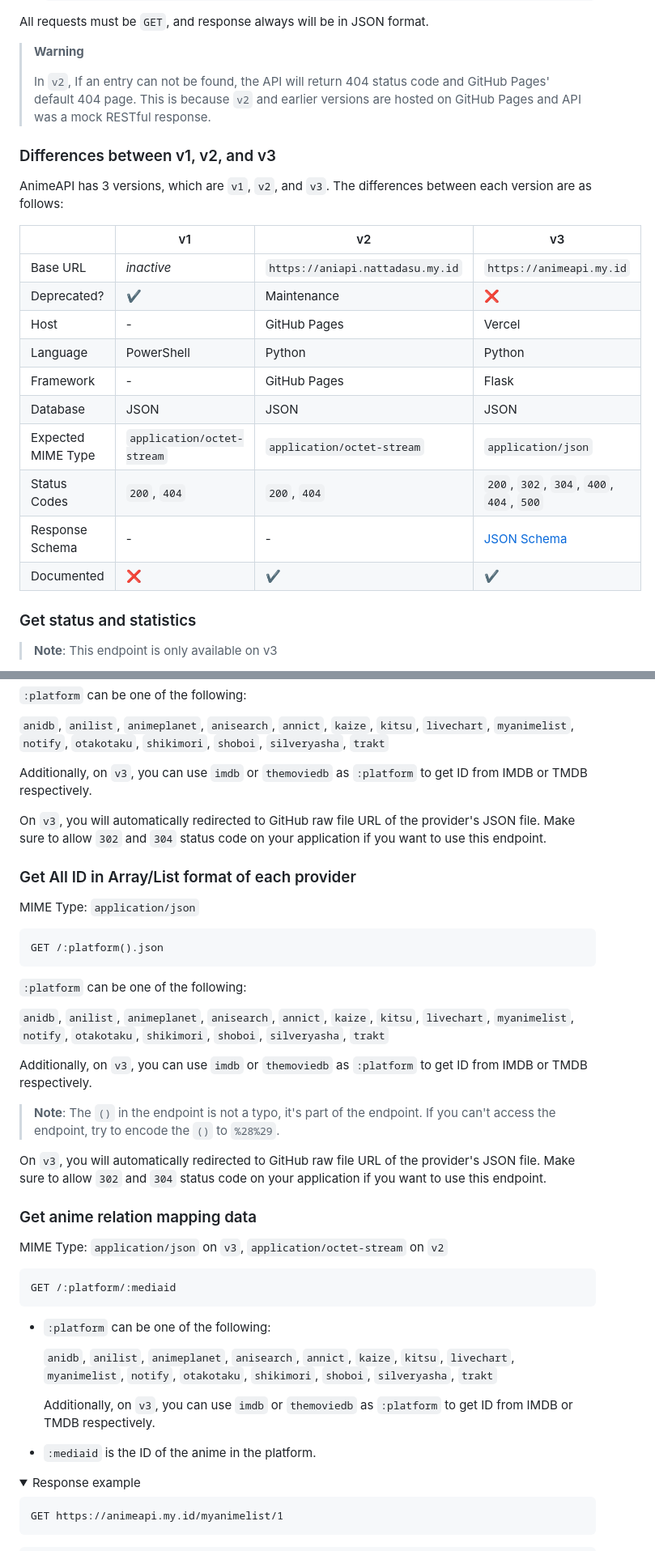
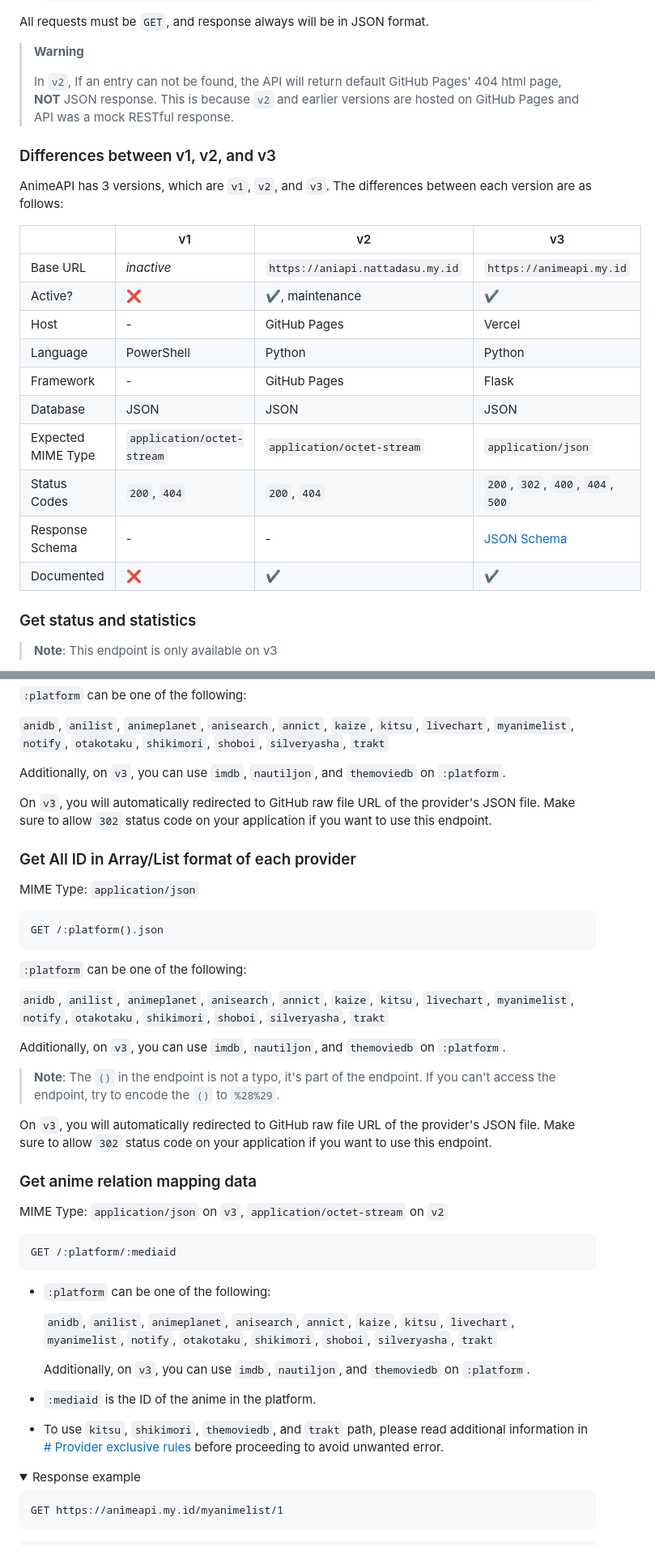
Before and after one commit to tajoumaru/ids.moe, a Markdown page: README.md, 2 parts joined by grey strips. Shown: that part at 81% size. GitHub-like rendering; folded sections open.

```diff
--- a/README.md
+++ b/README.md
@@ -181,27 +182,27 @@ All requests must be `GET`, and response always will be in JSON format.
 
 > **Warning**
 >
-> In `v2`, If an entry can not be found, the API will return 404 status code
-> and GitHub Pages' default 404 page. This is because `v2` and earlier versions
-> are hosted on GitHub Pages and API was a mock RESTful response.
+> In `v2`, If an entry can not be found, the API will return default GitHub
+> Pages' 404 html page, **NOT** JSON response. This is because `v2` and earlier
+> versions are hosted on GitHub Pages and API was a mock RESTful response.
 
 ### Differences between v1, v2, and v3
 
 AnimeAPI has 3 versions, which are `v1`, `v2`, and `v3`. The differences between
 each version are as follows:
 
-|                    | v1                         | v2                               | v3                                       |
-| ------------------ | -------------------------- | -------------------------------- | ---------------------------------------- |
-| Base URL           | *inactive*                 | `https://aniapi.nattadasu.my.id` | `https://animeapi.my.id`                 |
-| Deprecated?        | ✔                          | Maintenance                      | ❌                                        |
-| Host               | -                          | GitHub Pages                     | Vercel                                   |
-| Language           | PowerShell                 | Python                           | Python                                   |
-| Framework          | -                          | GitHub Pages                     | Flask                                    |
-| Database           | JSON                       | JSON                             | JSON                                     |
-| Expected MIME Type | `application/octet-stream` | `application/octet-stream`       | `application/json`                       |
-| Status Codes       | `200`, `404`               | `200`, `404`                     | `200`, `302`, `304`, `400`, `404`, `500` |
-| Response Schema    | -                          | -                                | [JSON Schema](#json-schema)              |
-| Documented         | ❌                          | ✔                                | ✔                                        |
+|                    | v1                         | v2                               | v3                                |
+| ------------------ | -------------------------- | -------------------------------- | --------------------------------- |
+| Base URL           | *inactive*                 | `https://aniapi.nattadasu.my.id` | `https://animeapi.my.id`          |
+| Active?            | ❌                          | ✔, maintenance                   | ✔                                 |
+| Host               | -                          | GitHub Pages                     | Vercel                            |
+| Language           | PowerShell                 | Python                           | Python                            |
+| Framework          | -                          | GitHub Pages                     | Flask                             |
+| Database           | JSON                       | JSON                             | JSON                              |
+| Expected MIME Type | `application/octet-stream` | `application/octet-stream`       | `application/json`                |
+| Status Codes       | `200`, `404`               | `200`, `404`                     | `200`, `302`, `400`, `404`, `500` |
+| Response Schema    | -                          | -                                | [JSON Schema](#json-schema)       |
+| Documented         | ❌                          | ✔                                | ✔                                 |
 
 ### Get status and statistics
 
@@ -375,12 +376,12 @@ GET /:platform.json
 `livechart`, `myanimelist`, `notify`, `otakotaku`, `shikimori`, `shoboi`,
 `silveryasha`, `trakt`
 
-Additionally, on `v3`, you can use `imdb` or `themoviedb` as `:platform` to get
-ID from IMDB or TMDB respectively.
+Additionally, on `v3`, you can use `imdb`, `nautiljon`, and `themoviedb` on
+`:platform`.
 
 On `v3`, you will automatically redirected to GitHub raw file URL of the
-provider's JSON file. Make sure to allow `302` and `304` status code on your
-application if you want to use this endpoint.
+provider's JSON file. Make sure to allow `302` status code on your application
+if you want to use this endpoint.
 
 ### Get All ID in Array/List format of each provider
 
@@ -396,15 +397,15 @@ GET /:platform().json
 `livechart`, `myanimelist`, `notify`, `otakotaku`, `shikimori`, `shoboi`,
 `silveryasha`, `trakt`
 
-Additionally, on `v3`, you can use `imdb` or `themoviedb` as `:platform` to get
-ID from IMDB or TMDB respectively.
+Additionally, on `v3`, you can use `imdb`, `nautiljon`, and `themoviedb` on
+`:platform`.
 
 > **Note**: The `()` in the endpoint is not a typo, it's part of the endpoint.
 > If you can't access the endpoint, try to encode the `()` to `%28%29`.
 
 On `v3`, you will automatically redirected to GitHub raw file URL of the
-provider's JSON file. Make sure to allow `302` and `304` status code on your
-application if you want to use this endpoint.
+provider's JSON file. Make sure to allow `302` status code on your application
+if you want to use this endpoint.
 
 ### Get anime relation mapping data
 
@@ -420,10 +421,13 @@ GET /:platform/:mediaid
   `livechart`, `myanimelist`, `notify`, `otakotaku`, `shikimori`, `shoboi`,
   `silveryasha`, `trakt`
 
-  Additionally, on `v3`, you can use `imdb` or `themoviedb` as `:platform` to
-  get ID from IMDB or TMDB respectively.
+  Additionally, on `v3`, you can use `imdb`, `nautiljon`, and `themoviedb` on
+  `:platform`.
 
 * `:mediaid` is the ID of the anime in the platform.
+* To use `kitsu`, `shikimori`, `themoviedb`, and `trakt` path, please read
+  additional information in [# Provider exclusive rules](#provider-exclusive-rules)
+  before proceeding to avoid unwanted error.
 
 <details>
 <summary>Response example</summary>
```
Also changed, not shown: other parts of README.md (+42 -39 lines).
